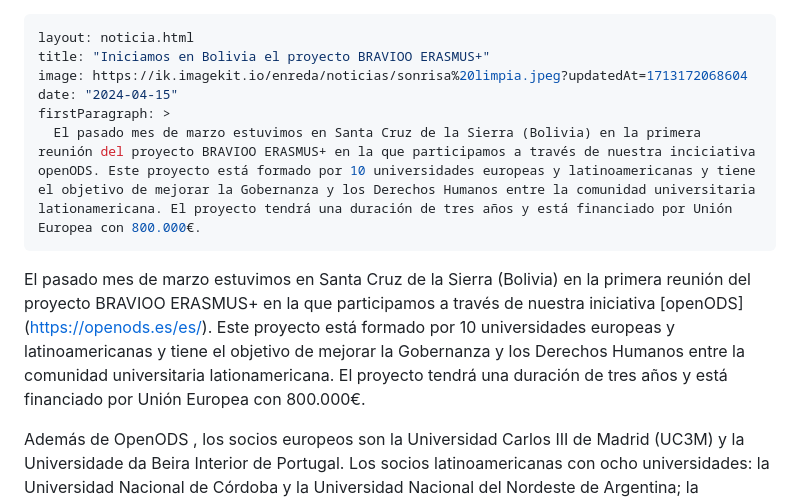
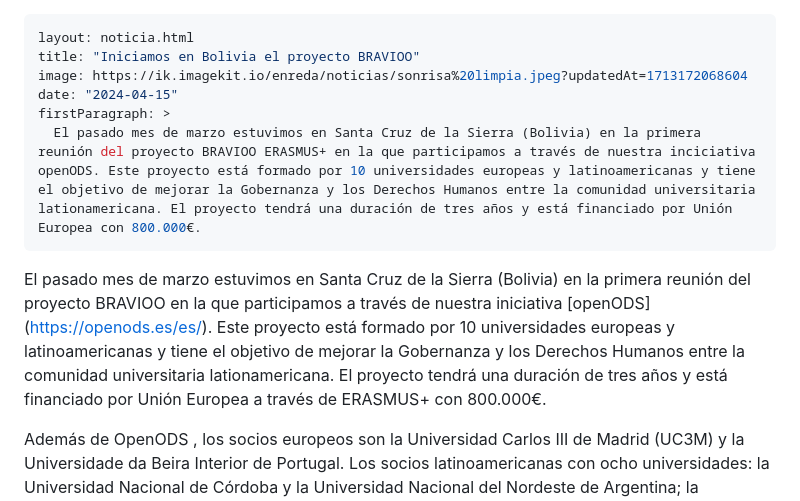
Before and after one commit to enredacoop/enreda.coop, a Markdown page: src/noticias/bolivia-proyecto-bravioo-erasmus.md, the part around the change. Drawn GitHub-style.

Commit message:
Cambio titulares

```diff
--- a/src/noticias/bolivia-proyecto-bravioo-erasmus.md
+++ b/src/noticias/bolivia-proyecto-bravioo-erasmus.md
@@ -1,13 +1,13 @@
 ---
 layout: noticia.html
-title: "Iniciamos en Bolivia el proyecto BRAVIOO ERASMUS+"
+title: "Iniciamos en Bolivia el proyecto BRAVIOO"
 image: https://ik.imagekit.io/enreda/noticias/sonrisa%20limpia.jpeg?updatedAt=1713172068604
 date: "2024-04-15"
 firstParagraph: >
   El pasado mes de marzo estuvimos en Santa Cruz de la Sierra (Bolivia) en la primera reunión del proyecto BRAVIOO ERASMUS+ en la que participamos a través de nuestra inciciativa openODS. Este proyecto está formado por 10 universidades europeas y latinoamericanas y tiene el objetivo de mejorar la Gobernanza y los Derechos Humanos entre la comunidad universitaria lationamericana. El proyecto tendrá una duración de tres años y está financiado por Unión Europea con 800.000€.
 ---
 
-El pasado mes de marzo estuvimos en Santa Cruz de la Sierra (Bolivia) en la primera reunión del proyecto BRAVIOO ERASMUS+ en la que participamos a través de nuestra iniciativa [openODS] (https://openods.es/es/). Este proyecto está formado por 10 universidades europeas y latinoamericanas y tiene el objetivo de mejorar la Gobernanza y los Derechos Humanos entre la comunidad universitaria lationamericana. El proyecto tendrá una duración de tres años y está financiado por Unión Europea con 800.000€.
+El pasado mes de marzo estuvimos en Santa Cruz de la Sierra (Bolivia) en la primera reunión del proyecto BRAVIOO en la que participamos a través de nuestra iniciativa [openODS] (https://openods.es/es/). Este proyecto está formado por 10 universidades europeas y latinoamericanas y tiene el objetivo de mejorar la Gobernanza y los Derechos Humanos entre la comunidad universitaria lationamericana. El proyecto tendrá una duración de tres años y está financiado por Unión Europea a través de ERASMUS+ con 800.000€.
 
 Además de  OpenODS , los  socios europeos son la Universidad Carlos III de Madrid (UC3M) y la   Universidade   da   Beira   Interior   de   Portugal. Los socios  latinoamericanas con ocho universidades: la Universidad Nacional de Córdoba y la Universidad Nacional del Nordeste de Argentina; la Universidad Tecnológica Privada de Santa Cruz y la Universidad Privada del Valle de Bolivia; la Universidad Adolfo Ibáñez y la Universidad de la Frontera de Chile y la Universidad Nacional Autónoma de Honduras y la Universidad Pedagógica Nacional Francisco Morazán de Honduras.
 
```
